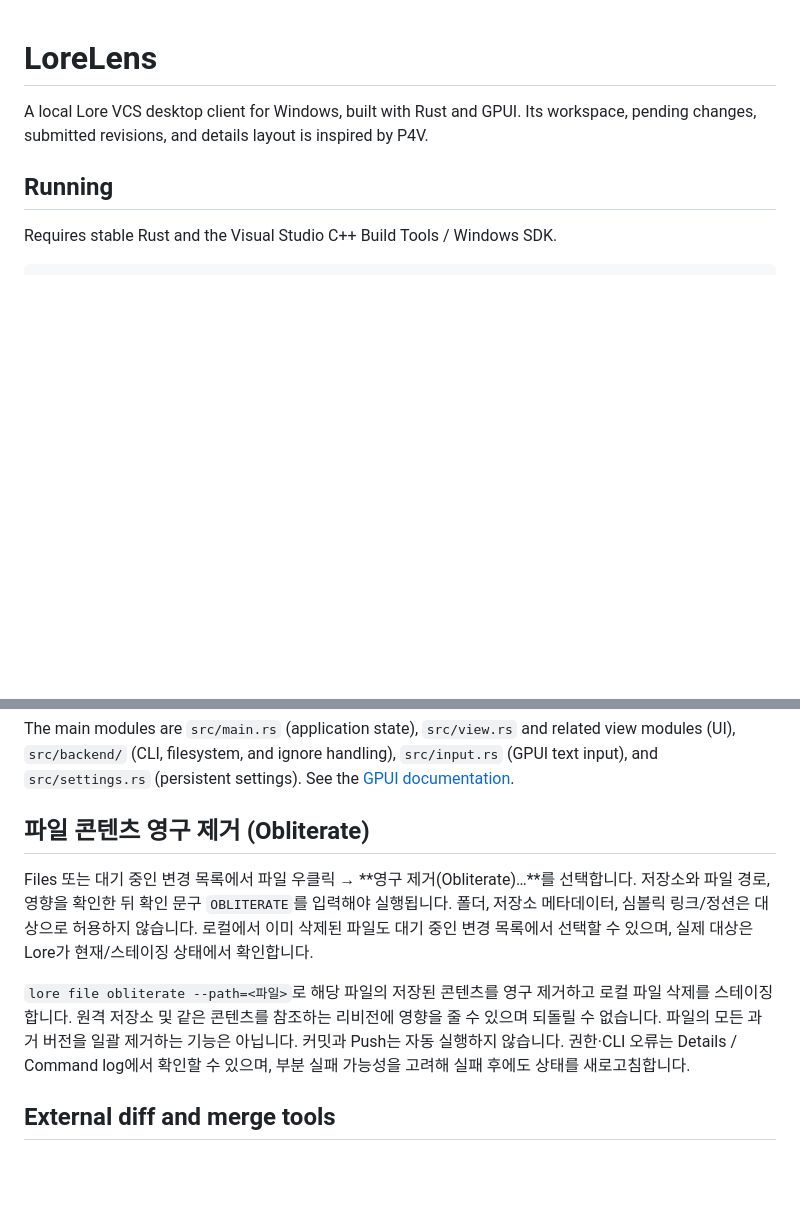
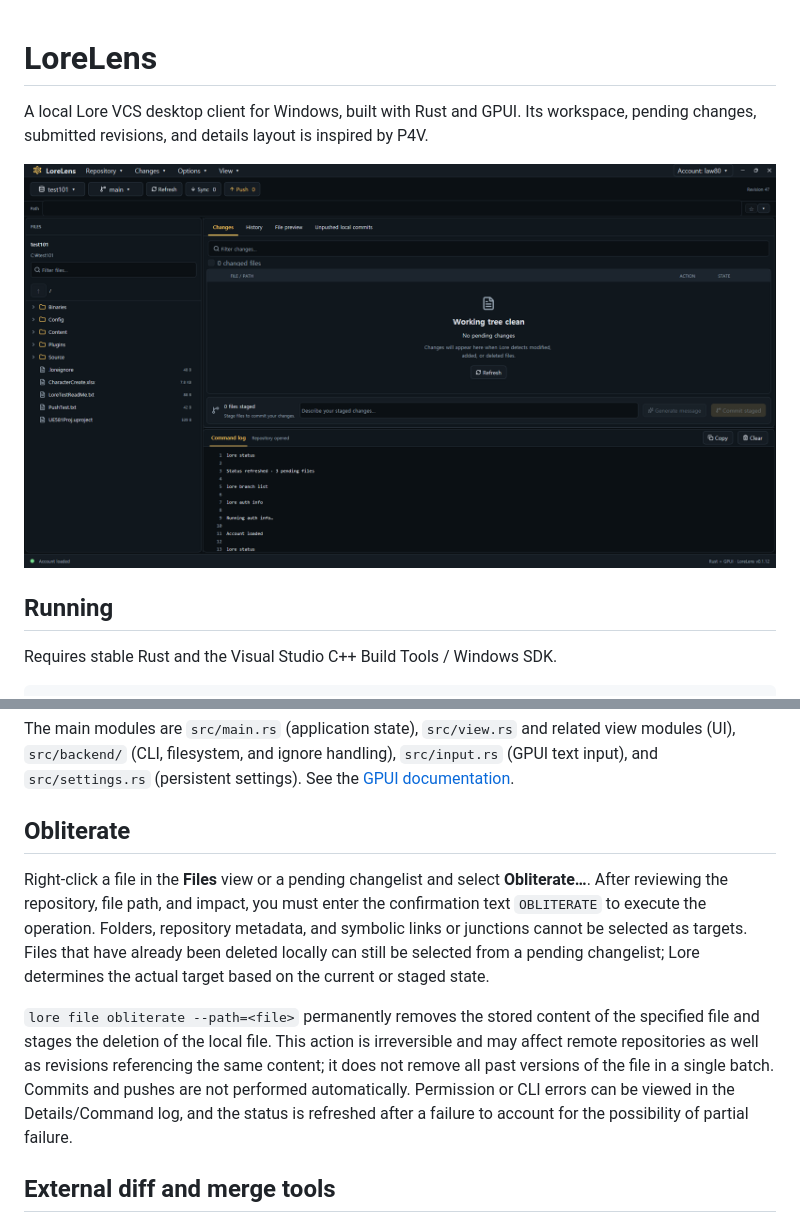
Before and after one commit to zenogrid-law80/lorelens, a Markdown page: README.md, 2 parts joined by grey strips. Rendered like a GitHub page; pictures changed too: website/img.png; blank space fills up the shorter version.

```diff
--- a/README.md
+++ b/README.md
@@ -1,6 +1,8 @@
 # LoreLens
 
 A local Lore VCS desktop client for Windows, built with Rust and GPUI. Its workspace, pending changes, submitted revisions, and details layout is inspired by P4V.
+
+![img.png](website/img.png)
 
 ## Running
 
@@ -94,11 +96,11 @@ cargo build
 
 The main modules are `src/main.rs` (application state), `src/view.rs` and related view modules (UI), `src/backend/` (CLI, filesystem, and ignore handling), `src/input.rs` (GPUI text input), and `src/settings.rs` (persistent settings). See the [GPUI documentation](https://gpui.rs/).
 
-## 파일 콘텐츠 영구 제거 (Obliterate)
+## Obliterate
 
-Files 또는 대기 중인 변경 목록에서 파일 우클릭 → **영구 제거(Obliterate)…**를 선택합니다. 저장소와 파일 경로, 영향을 확인한 뒤 확인 문구 `OBLITERATE`를 입력해야 실행됩니다. 폴더, 저장소 메타데이터, 심볼릭 링크/정션은 대상으로 허용하지 않습니다. 로컬에서 이미 삭제된 파일도 대기 중인 변경 목록에서 선택할 수 있으며, 실제 대상은 Lore가 현재/스테이징 상태에서 확인합니다.
+Right-click a file in the **Files** view or a pending changelist and select **Obliterate…**. After reviewing the repository, file path, and impact, you must enter the confirmation text `OBLITERATE` to execute the operation. Folders, repository metadata, and symbolic links or junctions cannot be selected as targets. Files that have already been deleted locally can still be selected from a pending changelist; Lore determines the actual target based on the current or staged state.
 
-`lore file obliterate --path=<파일>`로 해당 파일의 저장된 콘텐츠를 영구 제거하고 로컬 파일 삭제를 스테이징합니다. 원격 저장소 및 같은 콘텐츠를 참조하는 리비전에 영향을 줄 수 있으며 되돌릴 수 없습니다. 파일의 모든 과거 버전을 일괄 제거하는 기능은 아닙니다. 커밋과 Push는 자동 실행하지 않습니다. 권한·CLI 오류는 Details / Command log에서 확인할 수 있으며, 부분 실패 가능성을 고려해 실패 후에도 상태를 새로고침합니다.
+`lore file obliterate --path=<file>` permanently removes the stored content of the specified file and stages the deletion of the local file. This action is irreversible and may affect remote repositories as well as revisions referencing the same content; it does not remove all past versions of the file in a single batch. Commits and pushes are not performed automatically. Permission or CLI errors can be viewed in the Details/Command log, and the status is refreshed after a failure to account for the possibility of partial failure.
 
 ## External diff and merge tools
 
```
Also changed, not shown: packaging/release-v0.1.13.md (added, +23 -0 lines), 12 other files.
